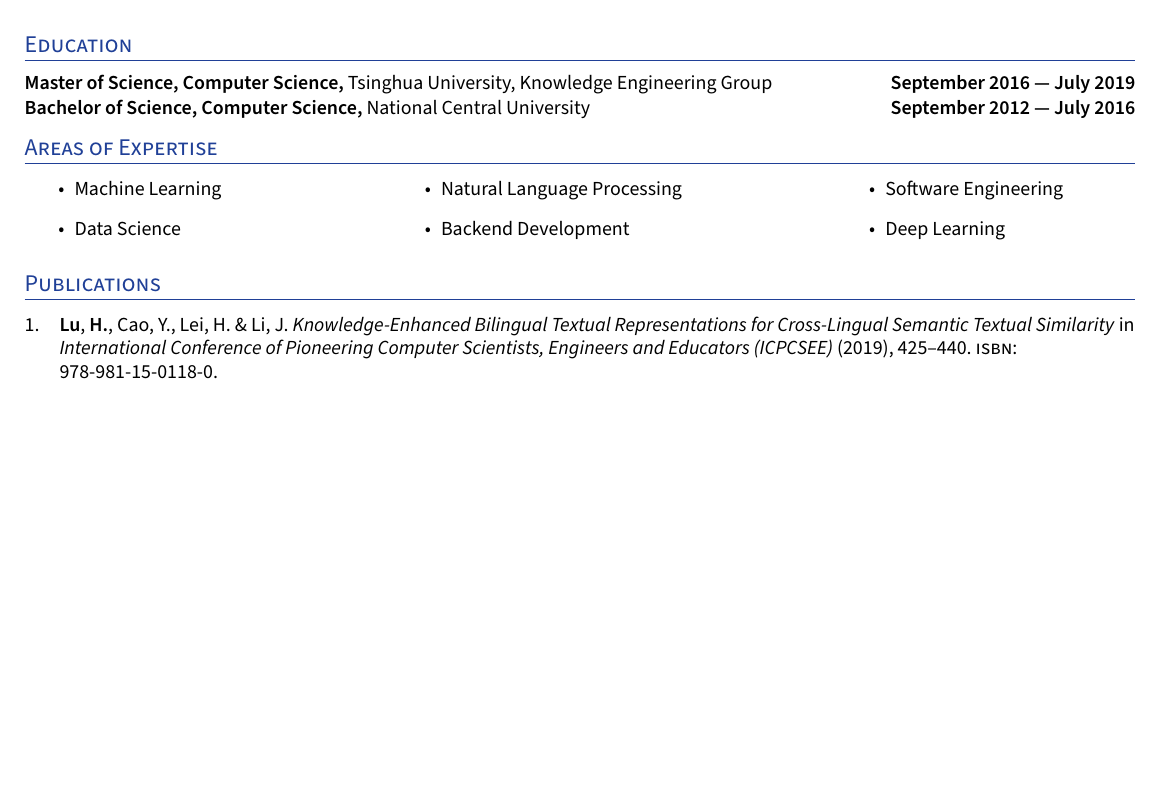
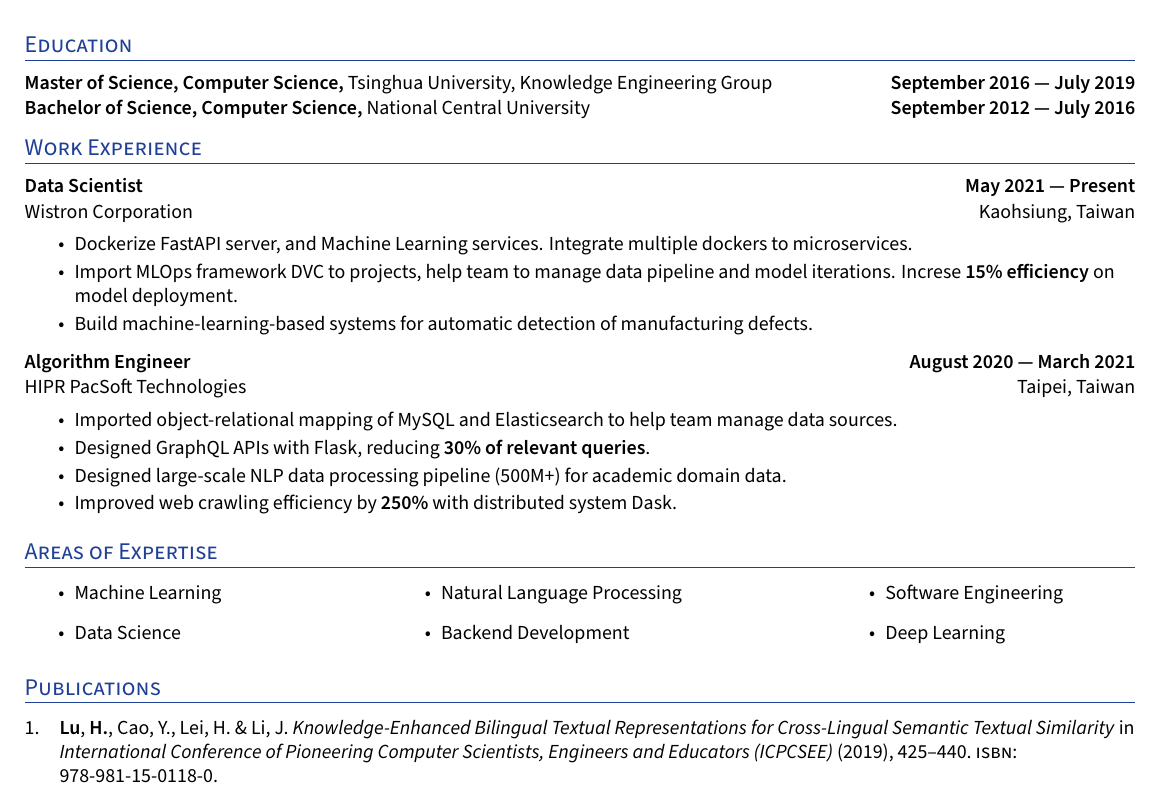
Before and after one commit to hsuehkuan-lu/resume, a LaTeX CV (resume.tex, which reads cv-sections/work_experience.tex): part of the page, cut so that both start at the same text, the shorter picture padded with empty space. Compiled offline with XeLaTeX.

Commit message:
update work experience

```diff
--- a/cv-sections/work_experience.tex
+++ b/cv-sections/work_experience.tex
@@ -1,18 +1,21 @@
 \section{Work Experience}
 
-%%%%%%% ----------------------------------- Role 4 ----------------------------------- %%%%%%%
-\subsection*{XXX Intern \hfill Mon yyyy --- Mon yyyy}
-\subtext{Add Company Name Here \hfill Location}
+%%%%%%% ----------------------------------- Wistron ----------------------------------- %%%%%%%
+\subsection*{Data Scientist \hfill May 2021 --- Present}
+\subtext{Wistron Corporation \hfill Kaohsiung, Taiwan}
     \begin{zitemize}
-        \item Lorem ipsum dolor sit amet, consectetur adipiscing elit. Integer sit amet justo porta magna ultrices ultricies. Nam sem augue, lobortis sit amet venenatis sed, rutrum vel dui. Fusce mauris libero, ultrices quis convallis venenatis, malesuada at neque. Vivamus facilisis metus enim, convallis egestas dui dictum vel. Integer lacus nisl, molestie vitae bibendum eget, finibus vitae ligula.
-        \item Duis fermentum arcu vitae faucibus cursus. Praesent aliquet id risus dictum lobortis. Donec varius tincidunt aliquet.Nulla congue nulla sed accumsan consequat. Pellentesque facilisis cursus faucibus.
+        \item Dockerize FastAPI server, and Machine Learning services. Integrate multiple dockers to microservices.
+        \item Import MLOps framework DVC to projects, help team to manage data pipeline and model iterations. Increse \textbf{15\% efficiency} on model deployment.
+        \item Build machine-learning-based systems for automatic detection of manufacturing defects.
     \end{zitemize}
 
 
-%%%%%%% ----------------------------------- Role 5 ----------------------------------- %%%%%%%
-% \subsection*{YYY Intern \hfill Mon yyyy --- Mon yyyy}
-% \subtext{Add Company Name Here \hfill Location}
-%     \begin{zitemize}
-%         \item Lorem ipsum dolor sit amet, consectetur adipiscing elit. Integer sit amet justo porta magna ultrices ultricies. Nam sem augue, lobortis sit amet venenatis sed, rutrum vel dui. Fusce mauris libero, ultrices quis convallis venenatis, malesuada at neque. Vivamus facilisis metus enim, convallis egestas dui dictum vel. Integer lacus nisl, molestie vitae bibendum eget, finibus vitae ligula.
-%         \item Duis fermentum arcu vitae faucibus cursus. Praesent aliquet id risus dictum lobortis. Donec varius tincidunt aliquet.Nulla congue nulla sed accumsan consequat. Pellentesque facilisis cursus faucibus.
-%     \end{zitemize}
+%%%%%%% ----------------------------------- HIPR ----------------------------------- %%%%%%%
+\subsection*{Algorithm Engineer \hfill August 2020 --- March 2021}
+\subtext{HIPR PacSoft Technologies \hfill Taipei, Taiwan}
+    \begin{zitemize}
+        \item Imported object-relational mapping of MySQL and Elasticsearch to help team manage data sources.
+        \item Designed GraphQL APIs with Flask, reducing \textbf{30\% of relevant queries}.
+        \item Designed large-scale NLP data processing pipeline (500M+) for academic domain data.
+        \item Improved web crawling efficiency by \textbf{250\%} with distributed system Dask.
+    \end{zitemize}
--- a/resume.tex
+++ b/resume.tex
@@ -146,6 +146,11 @@ ItalicFont=SourceSansPro-RegularIt.otf
 \input{cv-sections/education}
 
 %%%%%%% --------------------------------------------------------------------------------------
+%%%%%%%  WORK EXPERIENCE
+%%%%%%% --------------------------------------------------------------------------------------
+\input{cv-sections/work_experience}
+
+%%%%%%% --------------------------------------------------------------------------------------
 %%%%%%%  AREAS OF EXPERTISE
 %%%%%%% --------------------------------------------------------------------------------------
 \input{cv-sections/areas_of_expertise}
```
Also changed, not shown: resume.tex (14 more changed lines).
